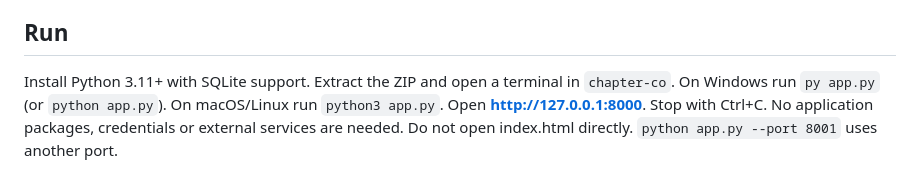
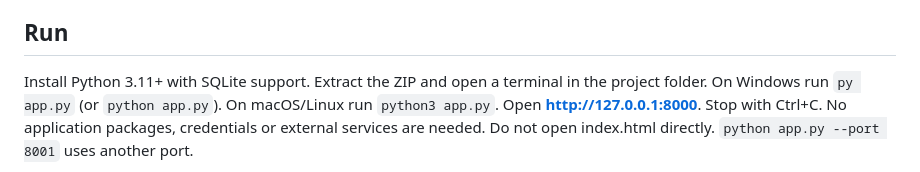
Before and after one commit to kocernadyaelif-dev/chapter-co-bookstore, a Markdown page: README.md, the part around the change. Rendered like a GitHub page.

Commit message:
Correction

```diff
--- a/README.md
+++ b/README.md
@@ -6,8 +6,8 @@ search/filter/sort, persistent cart and transactional simulated checkout.
 
 ## Run
 
-Install Python 3.11+ with SQLite support. Extract the ZIP and open a terminal in
-`chapter-co`. On Windows run `py app.py` (or `python app.py`). On macOS/Linux run
+Install Python 3.11+ with SQLite support. Extract the ZIP and open a terminal in the project folder.
+ On Windows run `py app.py` (or `python app.py`). On macOS/Linux run
 `python3 app.py`. Open **http://127.0.0.1:8000**. Stop with Ctrl+C.
 No application packages, credentials or external services are needed.
 Do not open index.html directly. `python app.py --port 8001` uses another port.
```
